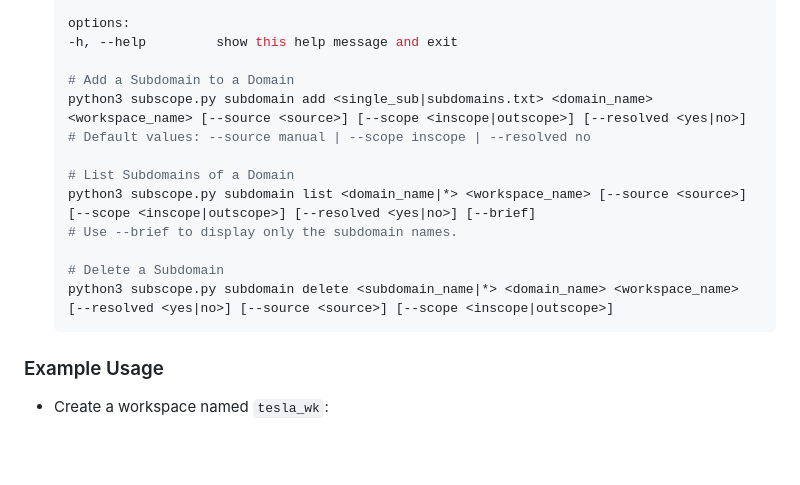
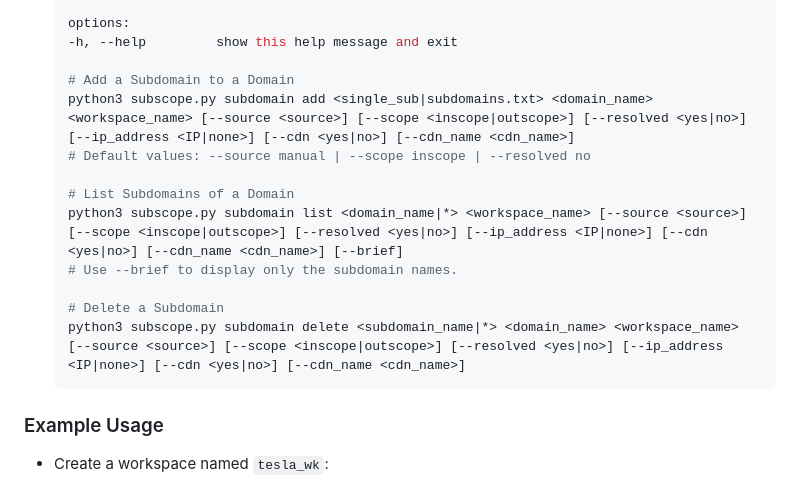
Before and after one commit to hunThubSpace/SubScope, a Markdown page: README.md, the part around the change. GitHub-like rendering; blank space fills up the shorter version.

````diff
--- a/README.md
+++ b/README.md
@@ -122,15 +122,15 @@ python3 subscope.py <command> <subcommand> [options]
     -h, --help         show this help message and exit
 
     # Add a Subdomain to a Domain
-    python3 subscope.py subdomain add <single_sub|subdomains.txt> <domain_name> <workspace_name> [--source <source>] [--scope <inscope|outscope>] [--resolved <yes|no>]
+    python3 subscope.py subdomain add <single_sub|subdomains.txt> <domain_name> <workspace_name> [--source <source>] [--scope <inscope|outscope>] [--resolved <yes|no>] [--ip_address <IP|none>] [--cdn <yes|no>] [--cdn_name <cdn_name>]
     # Default values: --source manual | --scope inscope | --resolved no
 
     # List Subdomains of a Domain
-    python3 subscope.py subdomain list <domain_name|*> <workspace_name> [--source <source>] [--scope <inscope|outscope>] [--resolved <yes|no>] [--brief]
+    python3 subscope.py subdomain list <domain_name|*> <workspace_name> [--source <source>] [--scope <inscope|outscope>] [--resolved <yes|no>] [--ip_address <IP|none>] [--cdn <yes|no>] [--cdn_name <cdn_name>] [--brief]
     # Use --brief to display only the subdomain names.
 
     # Delete a Subdomain
-    python3 subscope.py subdomain delete <subdomain_name|*> <domain_name> <workspace_name> [--resolved <yes|no>] [--source <source>] [--scope <inscope|outscope>]
+    python3 subscope.py subdomain delete <subdomain_name|*> <domain_name> <workspace_name>  [--source <source>] [--scope <inscope|outscope>] [--resolved <yes|no>] [--ip_address <IP|none>] [--cdn <yes|no>] [--cdn_name <cdn_name>]
     ```
 
 ### Example Usage
````
